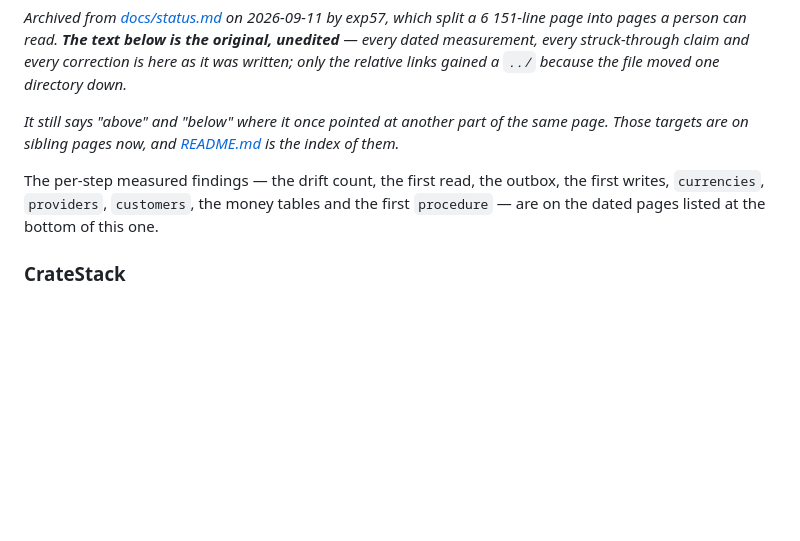
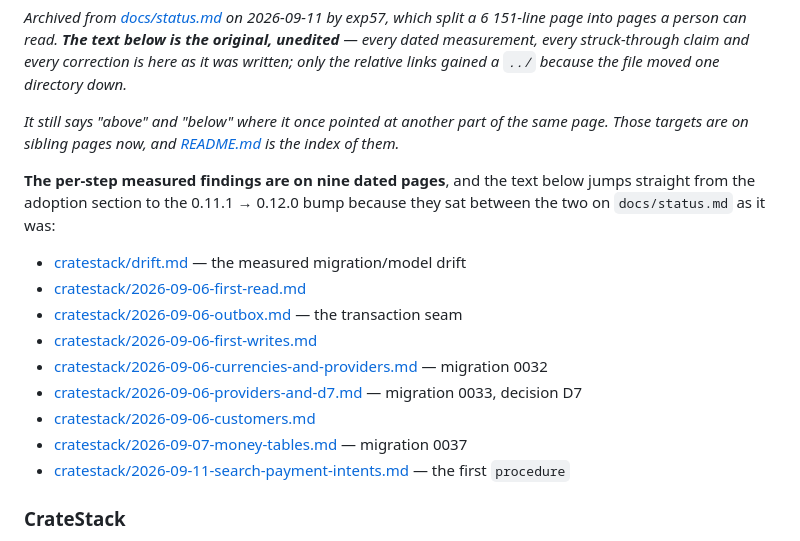
Before and after one commit to vaam-apps/vpay, a Markdown page: docs/status/cratestack.md, the part around the change. Rendered like a GitHub page; blank space fills up the shorter version.

Commit message:
docs(split): two archive pages jumped a gap without saying so
vpay-db/cratestack.md runs from "Re-checked at 0.12.0" straight into "Why
the generated module is private", and status/cratestack.md from the adoption
section straight into the 0.11.1 -> 0.12.0 bump. In both the original the
sections between them are the per-step measured findings, which are now
sibling pages. Each orientation note said those were "listed at the bottom of
this one" and neither listed them. Both now name the seam and carry the list.

```diff
--- a/docs/status/cratestack.md
+++ b/docs/status/cratestack.md
@@ -4,9 +4,19 @@ _Archived from [docs/status.md](../status.md) on 2026-09-11 by exp57, which spli
 
 _It still says "above" and "below" where it once pointed at another part of the same page. Those targets are on sibling pages now, and [README.md](README.md) is the index of them._
 
-The per-step measured findings — the drift count, the first read, the outbox, the first
-writes, `currencies`, `providers`, `customers`, the money tables and the first
-`procedure` — are on the dated pages listed at the bottom of this one.
+**The per-step measured findings are on nine dated pages**, and the text below jumps
+straight from the adoption section to the 0.11.1 → 0.12.0 bump because they sat
+between the two on `docs/status.md` as it was:
+
+- [cratestack/drift.md](cratestack/drift.md) — the measured migration/model drift
+- [cratestack/2026-09-06-first-read.md](cratestack/2026-09-06-first-read.md)
+- [cratestack/2026-09-06-outbox.md](cratestack/2026-09-06-outbox.md) — the transaction seam
+- [cratestack/2026-09-06-first-writes.md](cratestack/2026-09-06-first-writes.md)
+- [cratestack/2026-09-06-currencies-and-providers.md](cratestack/2026-09-06-currencies-and-providers.md) — migration 0032
+- [cratestack/2026-09-06-providers-and-d7.md](cratestack/2026-09-06-providers-and-d7.md) — migration 0033, decision D7
+- [cratestack/2026-09-06-customers.md](cratestack/2026-09-06-customers.md)
+- [cratestack/2026-09-07-money-tables.md](cratestack/2026-09-07-money-tables.md) — migration 0037
+- [cratestack/2026-09-11-search-payment-intents.md](cratestack/2026-09-11-search-payment-intents.md) — the first `procedure`
 
 ### CrateStack
 
```
Also changed, not shown: 1 other file.
